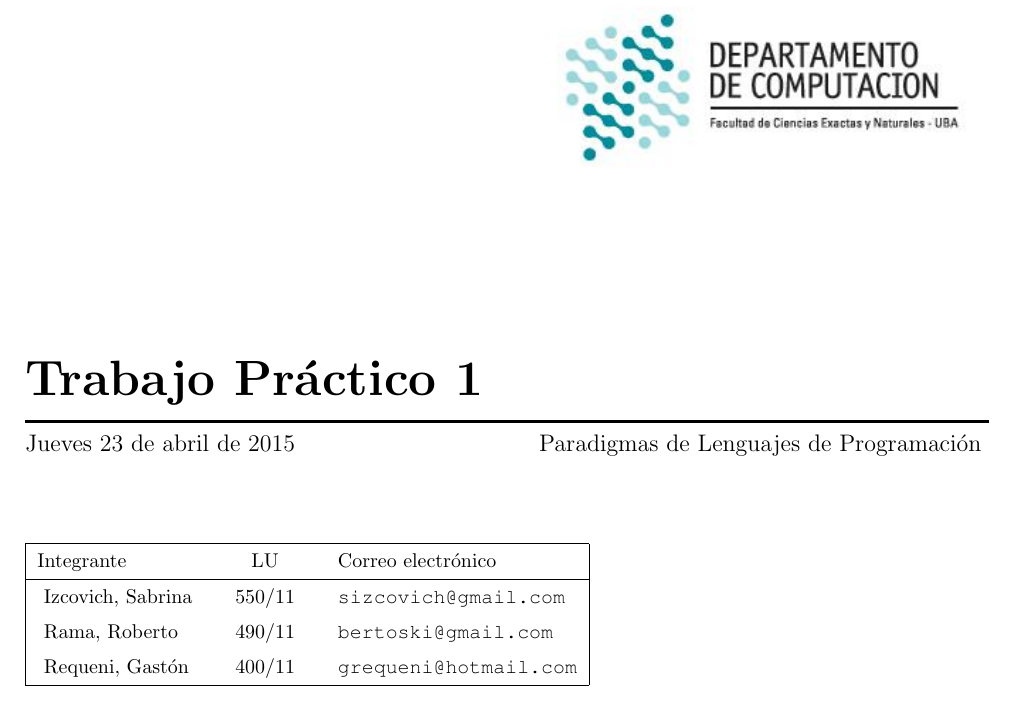
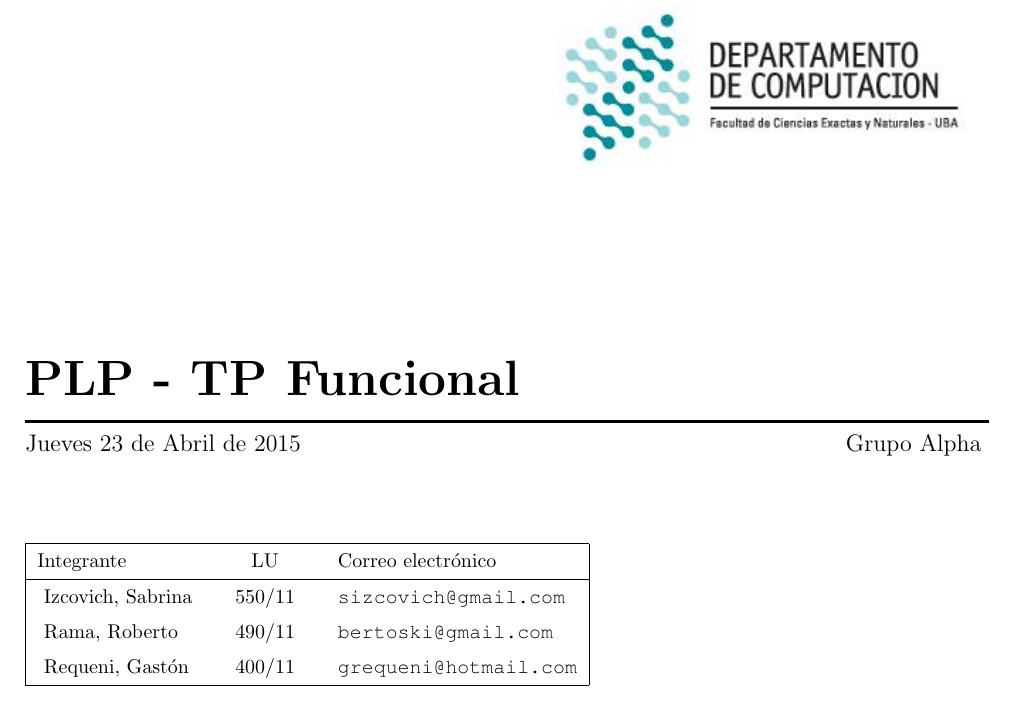
Before and after one commit to sizcovich/ParadigmasDeProgramacion, a LaTeX document (TP1/informe/caratula.tex): part of the page, cut at the place of the change. Compiled offline with pdfLaTeX.

Commit message:
Modificaciones a la caratula.

```diff
--- a/TP1/informe/caratula.tex
+++ b/TP1/informe/caratula.tex
@@ -40,9 +40,9 @@
 
 \raggedright
 \vspace{3cm}
-{\Huge \bfseries Trabajo Práctico 1}
+{\Huge \bfseries PLP - TP Funcional}
 \rule{\textwidth}{0.02in}
-\large Jueves 23 de abril de 2015 \hfill Paradigmas de Lenguajes de Programación
+\large Jueves 23 de Abril de 2015 \hfill Grupo Alpha
 \vspace{1.5cm}
 
 \normalsize
```
